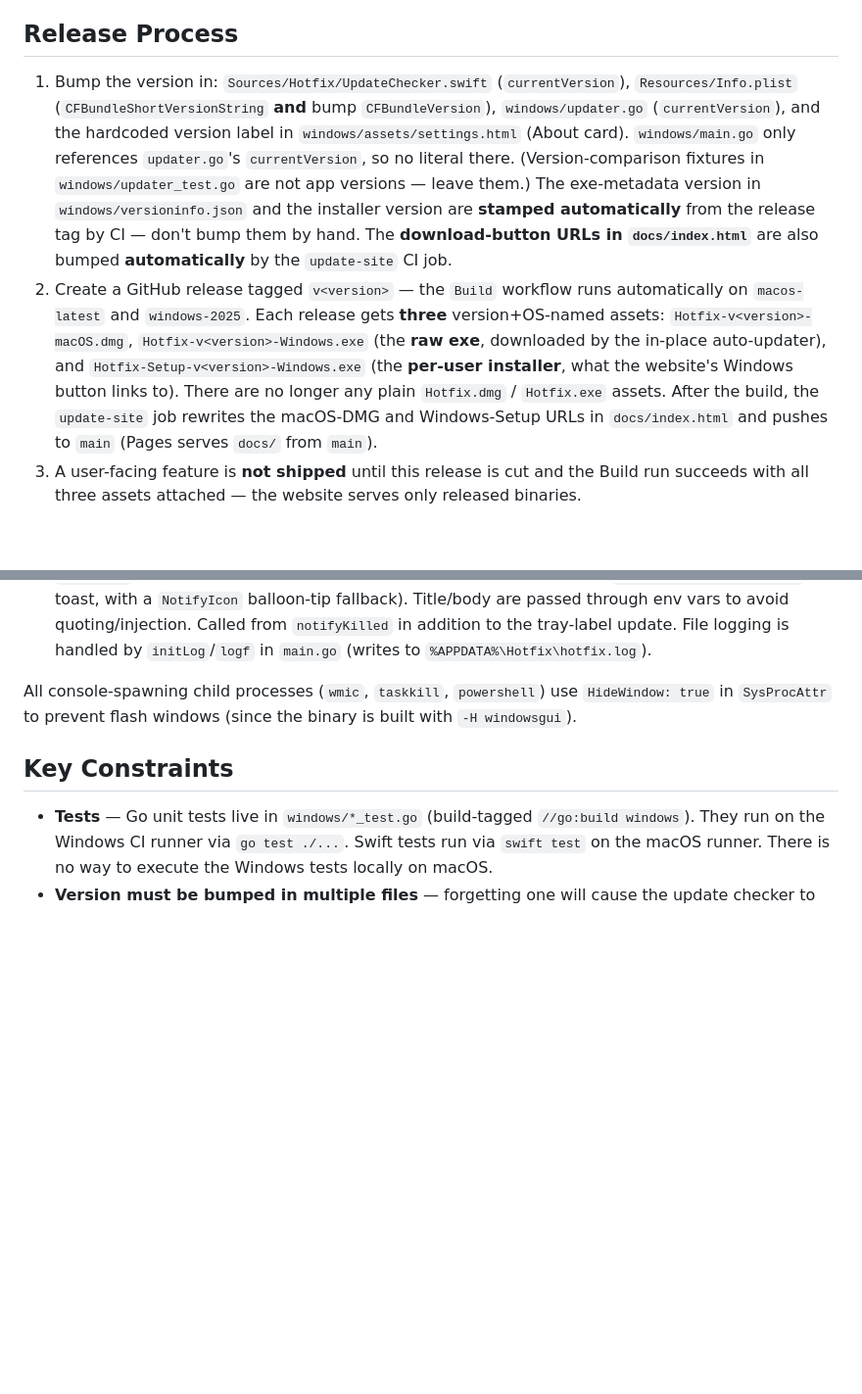
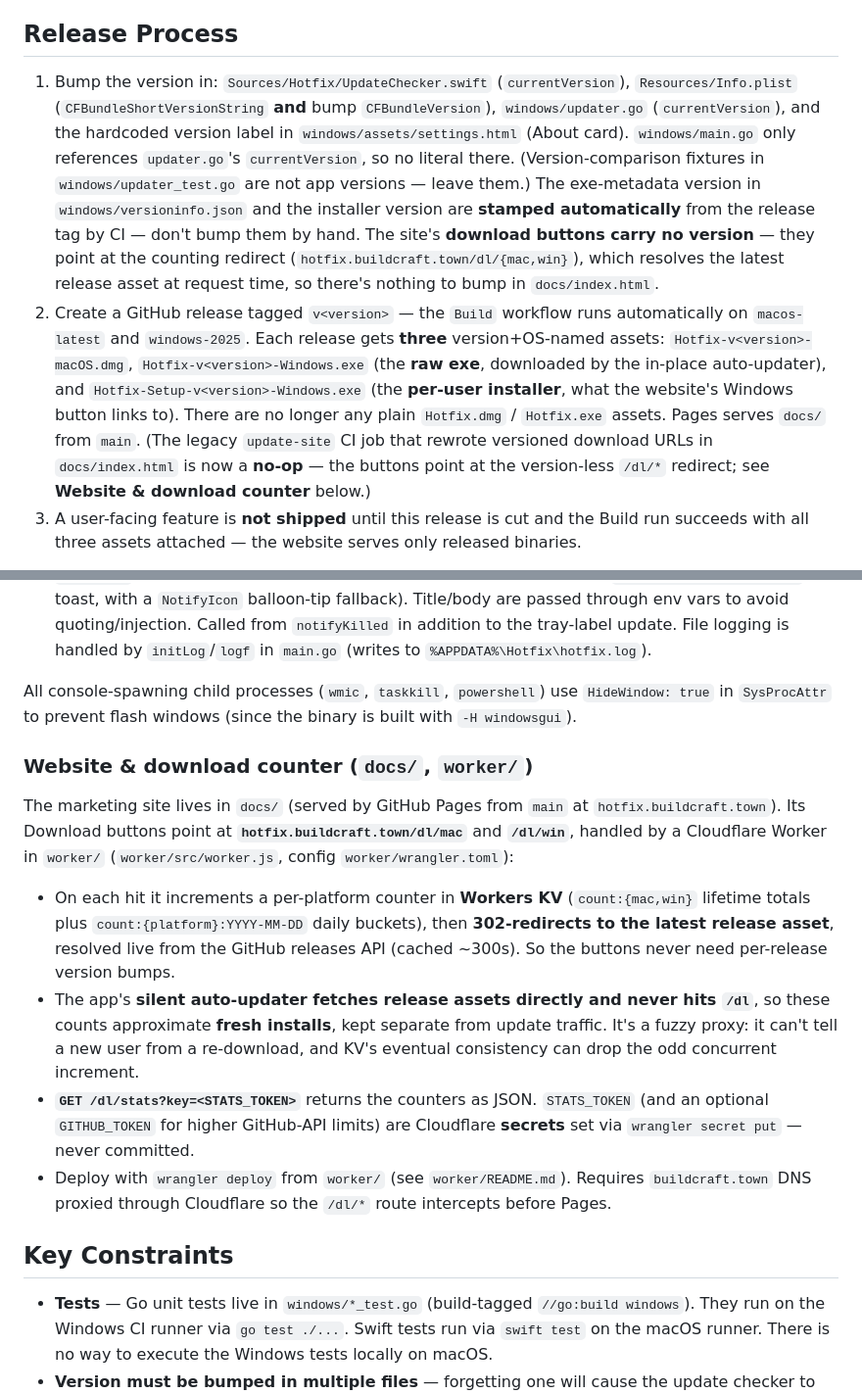
Before and after one commit to buildcraftlabs/hotfix, a Markdown page: CLAUDE.md, 2 parts joined by grey strips. Shown at 98% size. Drawn GitHub-style; blank space fills up the shorter version.

```diff
--- a/CLAUDE.md
+++ b/CLAUDE.md
@@ -39,8 +39,8 @@ go build -ldflags "-H windowsgui -s -w" -o ..\dist\Hotfix.exe .
 
 ## Release Process
 
-1. Bump the version in: `Sources/Hotfix/UpdateChecker.swift` (`currentVersion`), `Resources/Info.plist` (`CFBundleShortVersionString` **and** bump `CFBundleVersion`), `windows/updater.go` (`currentVersion`), and the hardcoded version label in `windows/assets/settings.html` (About card). `windows/main.go` only references `updater.go`'s `currentVersion`, so no literal there. (Version-comparison fixtures in `windows/updater_test.go` are not app versions — leave them.) The exe-metadata version in `windows/versioninfo.json` and the installer version are **stamped automatically** from the release tag by CI — don't bump them by hand. The **download-button URLs in `docs/index.html`** are also bumped **automatically** by the `update-site` CI job.
-2. Create a GitHub release tagged `v<version>` — the `Build` workflow runs automatically on `macos-latest` and `windows-2025`. Each release gets **three** version+OS-named assets: `Hotfix-v<version>-macOS.dmg`, `Hotfix-v<version>-Windows.exe` (the **raw exe**, downloaded by the in-place auto-updater), and `Hotfix-Setup-v<version>-Windows.exe` (the **per-user installer**, what the website's Windows button links to). There are no longer any plain `Hotfix.dmg` / `Hotfix.exe` assets. After the build, the `update-site` job rewrites the macOS-DMG and Windows-Setup URLs in `docs/index.html` and pushes to `main` (Pages serves `docs/` from `main`).
+1. Bump the version in: `Sources/Hotfix/UpdateChecker.swift` (`currentVersion`), `Resources/Info.plist` (`CFBundleShortVersionString` **and** bump `CFBundleVersion`), `windows/updater.go` (`currentVersion`), and the hardcoded version label in `windows/assets/settings.html` (About card). `windows/main.go` only references `updater.go`'s `currentVersion`, so no literal there. (Version-comparison fixtures in `windows/updater_test.go` are not app versions — leave them.) The exe-metadata version in `windows/versioninfo.json` and the installer version are **stamped automatically** from the release tag by CI — don't bump them by hand. The site's **download buttons carry no version** — they point at the counting redirect (`hotfix.buildcraft.town/dl/{mac,win}`), which resolves the latest release asset at request time, so there's nothing to bump in `docs/index.html`.
+2. Create a GitHub release tagged `v<version>` — the `Build` workflow runs automatically on `macos-latest` and `windows-2025`. Each release gets **three** version+OS-named assets: `Hotfix-v<version>-macOS.dmg`, `Hotfix-v<version>-Windows.exe` (the **raw exe**, downloaded by the in-place auto-updater), and `Hotfix-Setup-v<version>-Windows.exe` (the **per-user installer**, what the website's Windows button links to). There are no longer any plain `Hotfix.dmg` / `Hotfix.exe` assets. Pages serves `docs/` from `main`. (The legacy `update-site` CI job that rewrote versioned download URLs in `docs/index.html` is now a **no-op** — the buttons point at the version-less `/dl/*` redirect; see **Website & download counter** below.)
 3. A user-facing feature is **not shipped** until this release is cut and the Build run succeeds with all three assets attached — the website serves only released binaries.
 
 > Logs: macOS → `~/Library/Logs/Hotfix/hotfix.log`; Windows → `%APPDATA%\Hotfix\hotfix.log`. Both surface in Settings via an in-app log viewer. Desktop notifications fire on every successful kill (macOS notification center; Windows WinRT toast).
@@ -75,6 +75,15 @@ A single Go binary with `//go:build windows` on every file. No CGO; uses `github
 
 All console-spawning child processes (`wmic`, `taskkill`, `powershell`) use `HideWindow: true` in `SysProcAttr` to prevent flash windows (since the binary is built with `-H windowsgui`).
 
+### Website & download counter (`docs/`, `worker/`)
+
+The marketing site lives in `docs/` (served by GitHub Pages from `main` at `hotfix.buildcraft.town`). Its Download buttons point at **`hotfix.buildcraft.town/dl/mac`** and **`/dl/win`**, handled by a Cloudflare Worker in `worker/` (`worker/src/worker.js`, config `worker/wrangler.toml`):
+
+- On each hit it increments a per-platform counter in **Workers KV** (`count:{mac,win}` lifetime totals plus `count:{platform}:YYYY-MM-DD` daily buckets), then **302-redirects to the latest release asset**, resolved live from the GitHub releases API (cached ~300s). So the buttons never need per-release version bumps.
+- The app's **silent auto-updater fetches release assets directly and never hits `/dl`**, so these counts approximate **fresh installs**, kept separate from update traffic. It's a fuzzy proxy: it can't tell a new user from a re-download, and KV's eventual consistency can drop the odd concurrent increment.
+- **`GET /dl/stats?key=<STATS_TOKEN>`** returns the counters as JSON. `STATS_TOKEN` (and an optional `GITHUB_TOKEN` for higher GitHub-API limits) are Cloudflare **secrets** set via `wrangler secret put` — never committed.
+- Deploy with `wrangler deploy` from `worker/` (see `worker/README.md`). Requires `buildcraft.town` DNS proxied through Cloudflare so the `/dl/*` route intercepts before Pages.
+
 ## Key Constraints
 
 - **Tests** — Go unit tests live in `windows/*_test.go` (build-tagged `//go:build windows`). They run on the Windows CI runner via `go test ./...`. Swift tests run via `swift test` on the macOS runner. There is no way to execute the Windows tests locally on macOS.
```
Also changed, not shown: README.md (+6 -4 lines).
